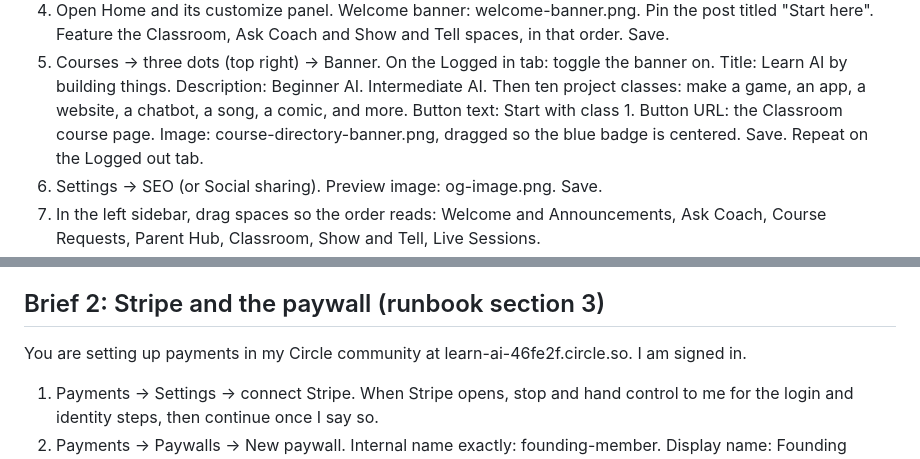
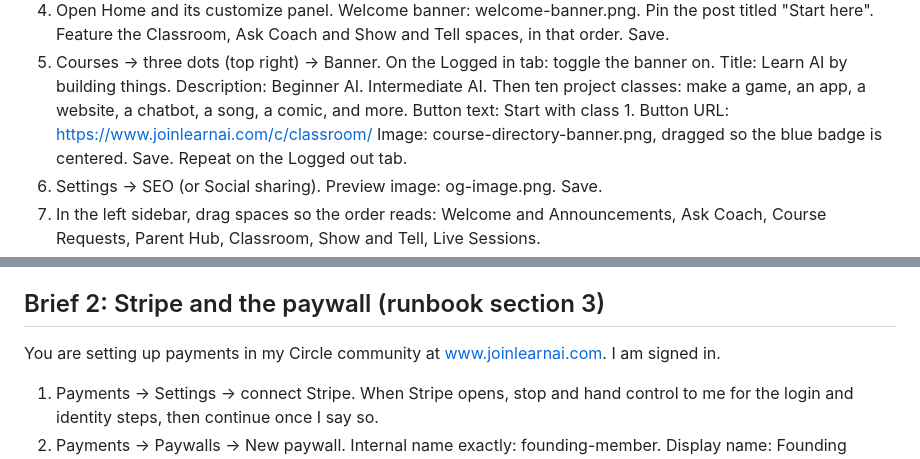
Before and after one commit to maddogmcquillan/ai-skool, a Markdown page: docs/COWORK-BRIEFS.md, 2 parts joined by grey strips. GitHub-like rendering.

Commit message:
Use the live domain in the remaining Cowork briefs
Co-Authored-By: Claude Fable 5.1 <noreply@anthropic.com>
Claude-Session: https://claude.ai/code/session_0175zQefr8gbNhXGeym41jJw

```diff
--- a/docs/COWORK-BRIEFS.md
+++ b/docs/COWORK-BRIEFS.md
@@ -65,7 +65,7 @@ tell me the exact file name to pick from ~/Downloads/learn-ai-manual-uploads or
 5. Courses → three dots (top right) → Banner. On the Logged in tab: toggle the banner on. Title:
    Learn AI by building things. Description: Beginner AI. Intermediate AI. Then ten project classes:
    make a game, an app, a website, a chatbot, a song, a comic, and more. Button text: Start with
-   class 1. Button URL: the Classroom course page. Image: course-directory-banner.png, dragged so
+   class 1. Button URL: https://www.joinlearnai.com/c/classroom/ Image: course-directory-banner.png, dragged so
    the blue badge is centered. Save. Repeat on the Logged out tab.
 6. Settings → SEO (or Social sharing). Preview image: og-image.png. Save.
 7. In the left sidebar, drag spaces so the order reads: Welcome and Announcements, Ask Coach,
@@ -106,7 +106,7 @@ never change nameservers. Tell me when each block is done.
 
 ## Brief 2: Stripe and the paywall (runbook section 3)
 
-You are setting up payments in my Circle community at learn-ai-46fe2f.circle.so. I am signed in.
+You are setting up payments in my Circle community at www.joinlearnai.com. I am signed in.
 1. Payments → Settings → connect Stripe. When Stripe opens, stop and hand control to me for the
    login and identity steps, then continue once I say so.
 2. Payments → Paywalls → New paywall. Internal name exactly: founding-member. Display name:
```
